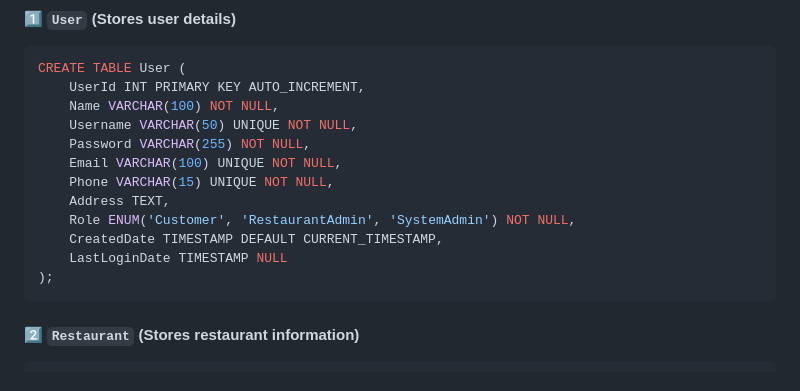
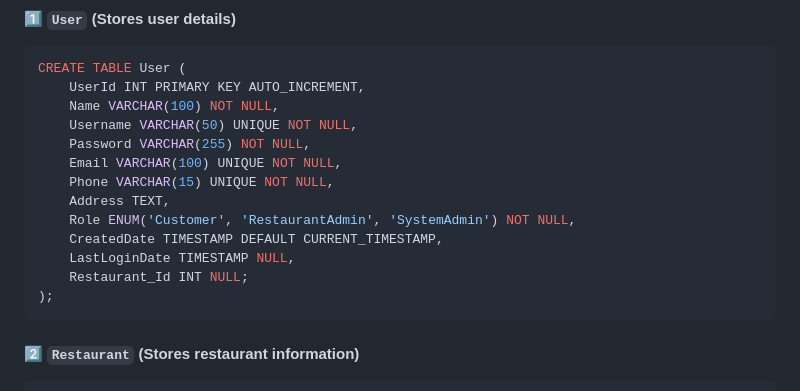
Before and after one commit to DonthiGeethikaBhargavi/Food-Hub, a Markdown page: README.md, the part around the change. Drawn GitHub-style.

````diff
--- a/README.md
+++ b/README.md
@@ -182,7 +182,8 @@ CREATE TABLE User (
     Address TEXT,
     Role ENUM('Customer', 'RestaurantAdmin', 'SystemAdmin') NOT NULL,
     CreatedDate TIMESTAMP DEFAULT CURRENT_TIMESTAMP,
-    LastLoginDate TIMESTAMP NULL
+    LastLoginDate TIMESTAMP NULL,
+    Restaurant_Id INT NULL;
 );
 ```
 
````
